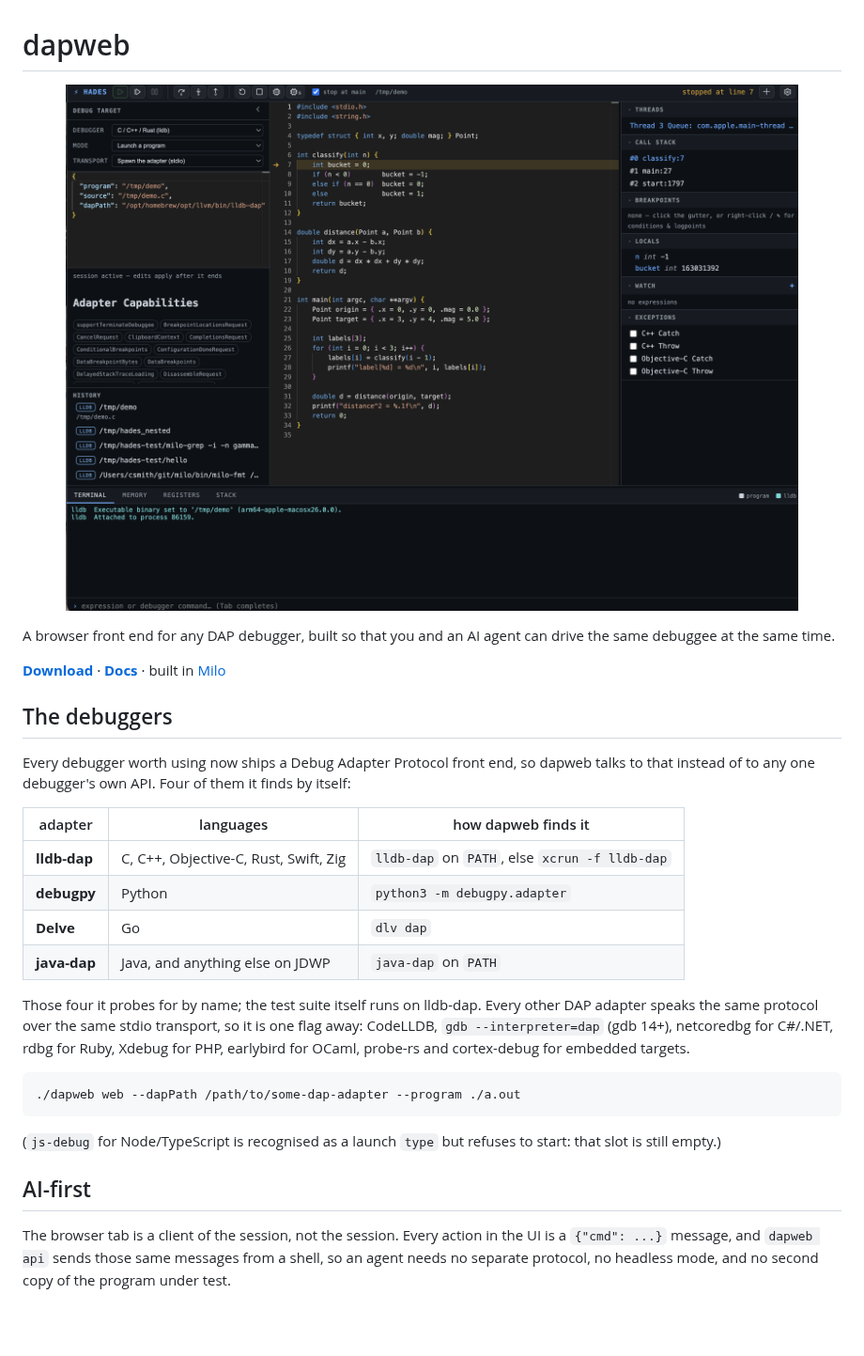
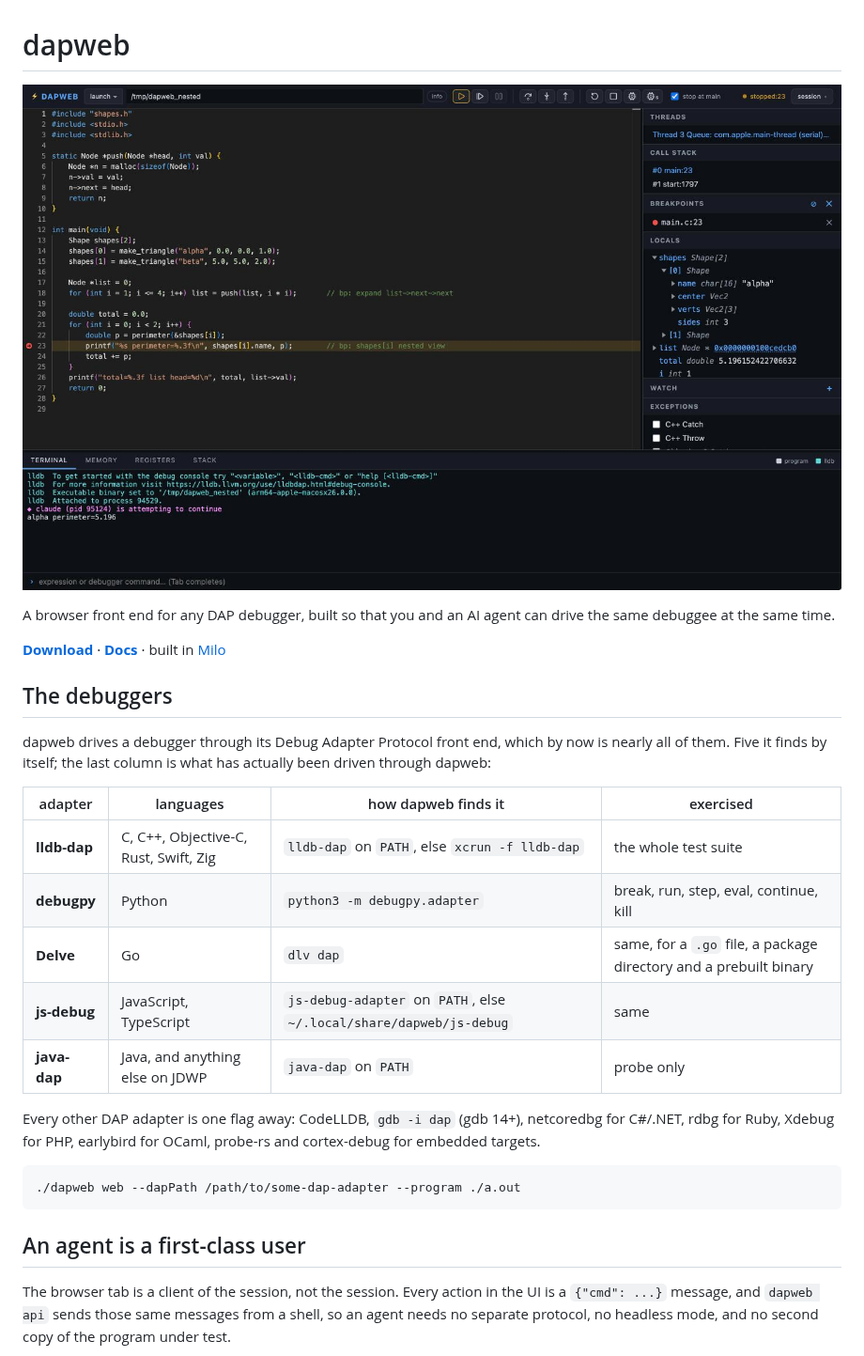
Before and after one commit to milo-language/dapweb, a Markdown page: README.md, the part around one of its changes. Shown at 94% size. GitHub-like rendering; pictures changed too: docs/images/debugging.png; blank space fills up the shorter version.

````diff
--- a/README.md
+++ b/README.md
@@ -13,31 +13,27 @@ built in [Milo](https://github.com/milo-language/milo)
 
 ## The debuggers
 
-Every debugger worth using now ships a Debug Adapter Protocol front end, so
-dapweb talks to that instead of to any one debugger's own API. Four of them it
-finds by itself:
+dapweb drives a debugger through its Debug Adapter Protocol front end, which by
+now is nearly all of them. Five it finds by itself; the last column is what has
+actually been driven through dapweb:
 
-| adapter | languages | how dapweb finds it |
-| --- | --- | --- |
-| **lldb-dap** | C, C++, Objective-C, Rust, Swift, Zig | `lldb-dap` on `PATH`, else `xcrun -f lldb-dap` |
-| **debugpy** | Python | `python3 -m debugpy.adapter` |
-| **Delve** | Go | `dlv dap` |
-| **java-dap** | Java, and anything else on JDWP | `java-dap` on `PATH` |
+| adapter | languages | how dapweb finds it | exercised |
+| --- | --- | --- | --- |
+| **lldb-dap** | C, C++, Objective-C, Rust, Swift, Zig | `lldb-dap` on `PATH`, else `xcrun -f lldb-dap` | the whole test suite |
+| **debugpy** | Python | `python3 -m debugpy.adapter` | break, run, step, eval, continue, kill |
+| **Delve** | Go | `dlv dap` | same, for a `.go` file, a package directory and a prebuilt binary |
+| **js-debug** | JavaScript, TypeScript | `js-debug-adapter` on `PATH`, else `~/.local/share/dapweb/js-debug` | same |
+| **java-dap** | Java, and anything else on JDWP | `java-dap` on `PATH` | probe only |
 
-Those four it probes for by name; the test suite itself runs on lldb-dap. Every
-other DAP adapter speaks the same protocol over the same stdio transport, so it
-is one flag away: CodeLLDB, `gdb --interpreter=dap` (gdb 14+), netcoredbg for
-C#/.NET, rdbg for Ruby, Xdebug for PHP, earlybird for OCaml, probe-rs and
-cortex-debug for embedded targets.
+Every other DAP adapter is one flag away: CodeLLDB, `gdb -i dap` (gdb 14+),
+netcoredbg for C#/.NET, rdbg for Ruby, Xdebug for PHP, earlybird for OCaml,
+probe-rs and cortex-debug for embedded targets.
 
 ```sh
 ./dapweb web --dapPath /path/to/some-dap-adapter --program ./a.out
 ```
 
-(`js-debug` for Node/TypeScript is recognised as a launch `type` but refuses to
-start: that slot is still empty.)
-
-## AI-first
+## An agent is a first-class user
 
 The browser tab is a client of the session, not the session. Every action in the
 UI is a `{"cmd": ...}` message, and `dapweb api` sends those same messages from a
````
Also changed, not shown: other parts of README.md (+60 -7 lines), docs/shots/hero.jpg (added), 7 other files.
